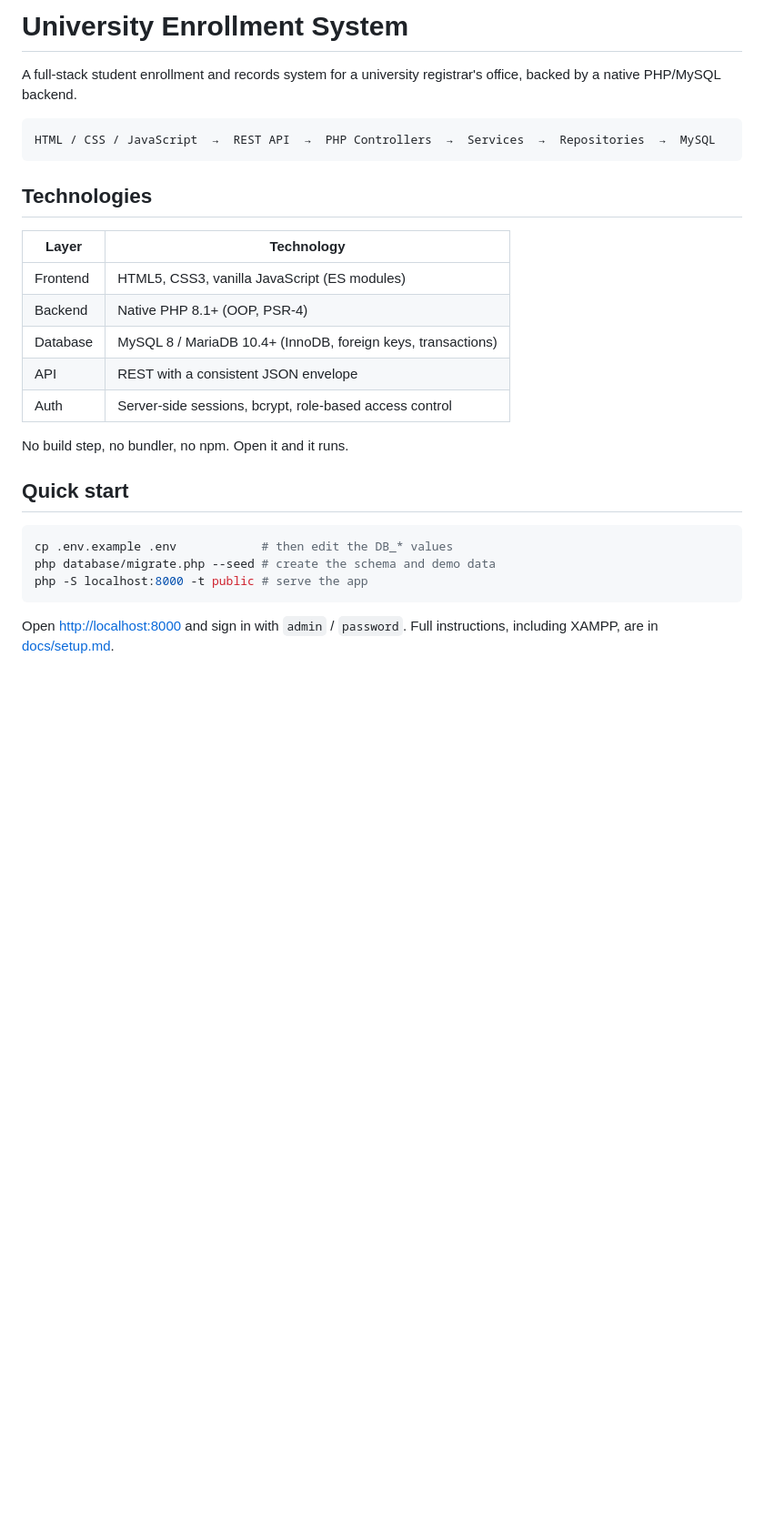
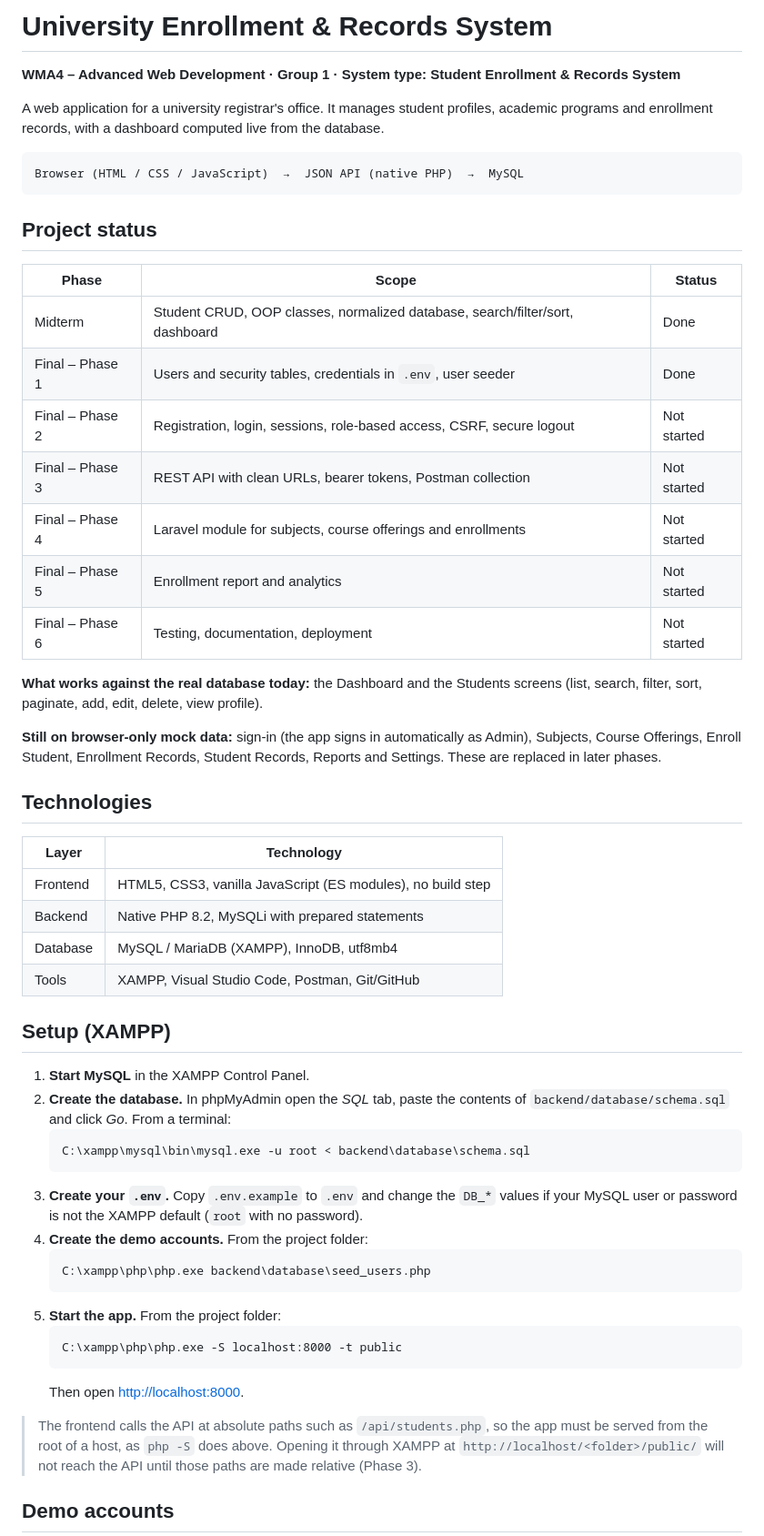
Before and after one commit to siopao1/Group1_Enrollment_System, a Markdown page: README.md, the part around one of its changes. Shown at 91% size. Drawn GitHub-style; blank space fills up the shorter version.

````diff
--- a/README.md
+++ b/README.md
@@ -1,32 +1,69 @@
-# University Enrollment System
+# University Enrollment & Records System
 
-A full-stack student enrollment and records system for a university registrar's
-office, backed by a native PHP/MySQL backend.
+**WMA4 – Advanced Web Development · Group 1 · System type: Student Enrollment & Records System**
+
+A web application for a university registrar's office. It manages student
+profiles, academic programs and enrollment records, with a dashboard computed
+live from the database.
 
 ```
-HTML / CSS / JavaScript  →  REST API  →  PHP Controllers  →  Services  →  Repositories  →  MySQL
+Browser (HTML / CSS / JavaScript)  →  JSON API (native PHP)  →  MySQL
 ```
+
+## Project status
+
+| Phase | Scope | Status |
+|---|---|---|
+| Midterm | Student CRUD, OOP classes, normalized database, search/filter/sort, dashboard | Done |
+| Final – Phase 1 | Users and security tables, credentials in `.env`, user seeder | Done |
+| Final – Phase 2 | Registration, login, sessions, role-based access, CSRF, secure logout | Not started |
+| Final – Phase 3 | REST API with clean URLs, bearer tokens, Postman collection | Not started |
+| Final – Phase 4 | Laravel module for subjects, course offerings and enrollments | Not started |
+| Final – Phase 5 | Enrollment report and analytics | Not started |
+| Final – Phase 6 | Testing, documentation, deployment | Not started |
+
+**What works against the real database today:** the Dashboard and the
+Students screens (list, search, filter, sort, paginate, add, edit, delete,
+view profile).
+
+**Still on browser-only mock data:** sign-in (the app signs in automatically
+as Admin), Subjects, Course Offerings, Enroll Student, Enrollment Records,
+Student Records, Reports and Settings. These are replaced in later phases.
 
 ## Technologies
 
 | Layer | Technology |
 |---|---|
-| Frontend | HTML5, CSS3, vanilla JavaScript (ES modules) |
-| Backend | Native PHP 8.1+ (OOP, PSR-4) |
-| Database | MySQL 8 / MariaDB 10.4+ (InnoDB, foreign keys, transactions) |
-| API | REST with a consistent JSON envelope |
-| Auth | Server-side sessions, bcrypt, role-based access control |
+| Frontend | HTML5, CSS3, vanilla JavaScript (ES modules), no build step |
+| Backend | Native PHP 8.2, MySQLi with prepared statements |
+| Database | MySQL / MariaDB (XAMPP), InnoDB, utf8mb4 |
+| Tools | XAMPP, Visual Studio Code, Postman, Git/GitHub |
 
-No build step, no bundler, no npm. Open it and it runs.
+## Setup (XAMPP)
 
-## Quick start
+1. **Start MySQL** in the XAMPP Control Panel.
+2. **Create the database.** In phpMyAdmin open the *SQL* tab, paste the
+   contents of `backend/database/schema.sql` and click *Go*. From a terminal:
+   ```
+   C:\xampp\mysql\bin\mysql.exe -u root < backend\database\schema.sql
+   ```
+3. **Create your `.env`.** Copy `.env.example` to `.env` and change the
+   `DB_*` values if your MySQL user or password is not the XAMPP default
+   (`root` with no password).
+4. **Create the demo accounts.** From the project folder:
+   ```
+   C:\xampp\php\php.exe backend\database\seed_users.php
+   ```
+5. **Start the app.** From the project folder:
+   ```
+   C:\xampp\php\php.exe -S localhost:8000 -t public
+   ```
+   Then open <http://localhost:8000>.
 
-```bash
-cp .env.example .env            # then edit the DB_* values
-php database/migrate.php --seed # create the schema and demo data
-php -S localhost:8000 -t public # serve the app
-```
+> The frontend calls the API at absolute paths such as `/api/students.php`,
+> so the app must be served from the root of a host, as `php -S` does above.
+> Opening it through XAMPP at `http://localhost/<folder>/public/` will not
+> reach the API until those paths are made relative (Phase 3).
 
-Open <http://localhost:8000> and sign in with `admin` / `password`.
-Full instructions, including XAMPP, are in [docs/setup.md](docs/setup.md).
+## Demo accounts
 
````
Also changed, not shown: other parts of README.md (+86 -70 lines).
